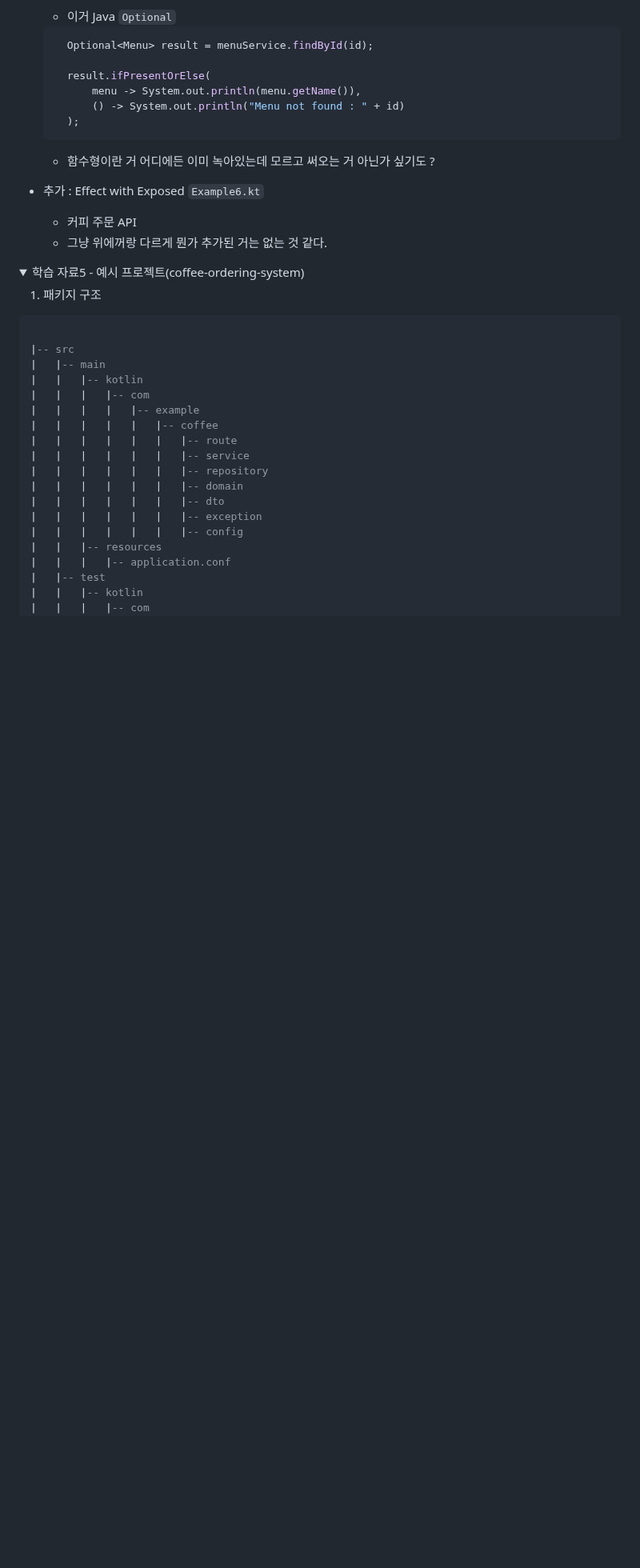
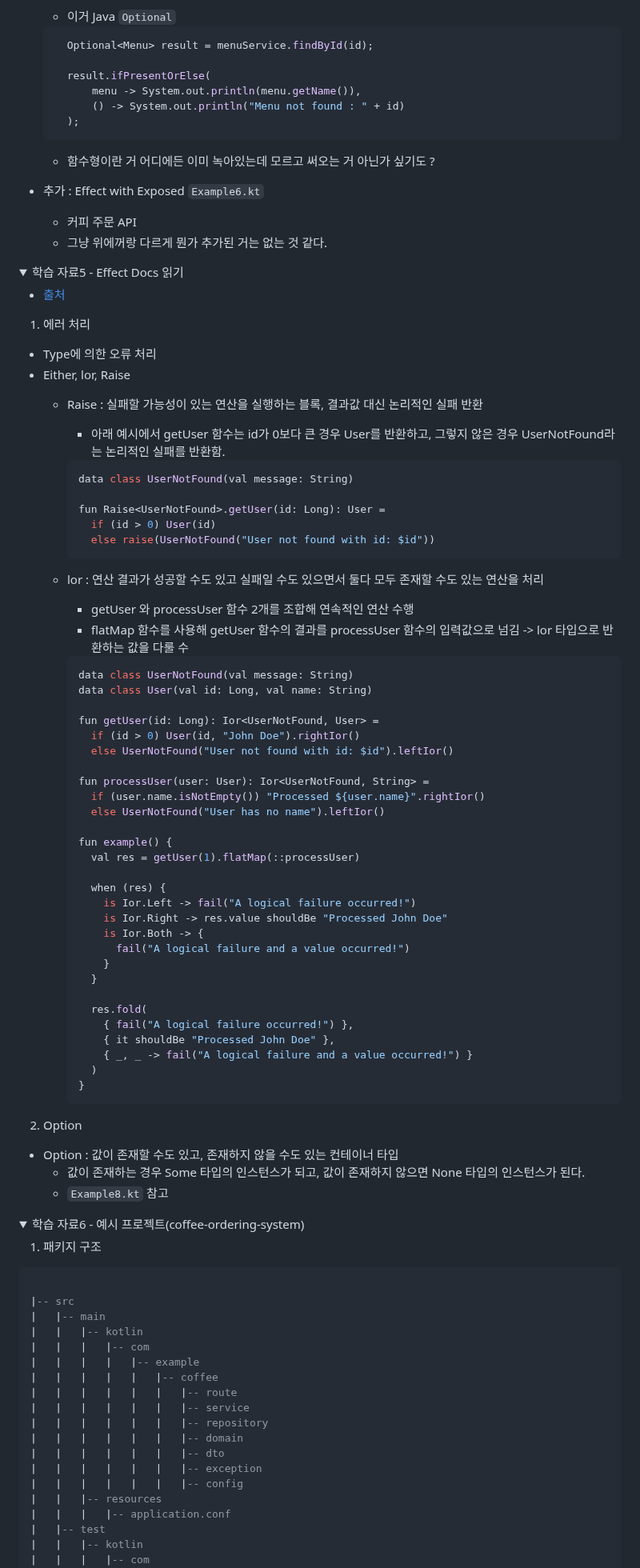
Before and after one commit to inseo24/fp-with-kotlin, a Markdown page: README.md, the part around the change. Shown at 80% size. Drawn GitHub-style; folded sections open; blank space fills up the shorter version.

````diff
--- a/README.md
+++ b/README.md
@@ -722,7 +722,69 @@ fun main() = runBlocking {
 </details>
 
 <details>
-  <summary>학습 자료5 - 예시 프로젝트(coffee-ordering-system)</summary>
+  <summary>학습 자료5 - Effect Docs 읽기</summary>
+
+
+- [출처](https://arrow-kt.io/learn/overview/)
+
+1. 에러 처리
+  - Type에 의한 오류 처리
+  - Either, lor, Raise
+    - Raise : 실패할 가능성이 있는 연산을 실행하는 블록, 결과값 대신 논리적인 실패 반환
+      - 아래 예시에서 getUser 함수는 id가 0보다 큰 경우 User를 반환하고, 그렇지 않은 경우 UserNotFound라는 논리적인 실패를 반환함.
+
+      ```kotlin
+      data class UserNotFound(val message: String)
+
+      fun Raise<UserNotFound>.getUser(id: Long): User =
+        if (id > 0) User(id)
+        else raise(UserNotFound("User not found with id: $id"))
+      ```
+
+    - lor : 연산 결과가 성공할 수도 있고 실패일 수도 있으면서 둘다 모두 존재할 수도 있는 연산을 처리
+      - getUser 와 processUser 함수 2개를 조합해 연속적인 연산 수행
+      - flatMap 함수를 사용해 getUser 함수의 결과를 processUser 함수의 입력값으로 넘김 -> lor 타입으로 반환하는 값을 다룰 수
+
+      ```kotlin
+      data class UserNotFound(val message: String)
+      data class User(val id: Long, val name: String)
+
+      fun getUser(id: Long): Ior<UserNotFound, User> =
+        if (id > 0) User(id, "John Doe").rightIor()
+        else UserNotFound("User not found with id: $id").leftIor()
+
+      fun processUser(user: User): Ior<UserNotFound, String> =
+        if (user.name.isNotEmpty()) "Processed ${user.name}".rightIor()
+        else UserNotFound("User has no name").leftIor()
+
+      fun example() {
+        val res = getUser(1).flatMap(::processUser)
+
+        when (res) {
+          is Ior.Left -> fail("A logical failure occurred!")
+          is Ior.Right -> res.value shouldBe "Processed John Doe"
+          is Ior.Both -> {
+            fail("A logical failure and a value occurred!")
+          }
+        }
+
+        res.fold(
+          { fail("A logical failure occurred!") },
+          { it shouldBe "Processed John Doe" },
+          { _, _ -> fail("A logical failure and a value occurred!") }
+        )
+      }
+      ```
+
+2. Option
+  - Option : 값이 존재할 수도 있고, 존재하지 않을 수도 있는 컨테이너 타입
+    - 값이 존재하는 경우 Some<A> 타입의 인스턴스가 되고, 값이 존재하지 않으면 None 타입의 인스턴스가 된다.
+    - `Example8.kt` 참고
+
+</details>
+
+<details>
+  <summary>학습 자료6 - 예시 프로젝트(coffee-ordering-system)</summary>
 
 1. 패키지 구조
 
````
